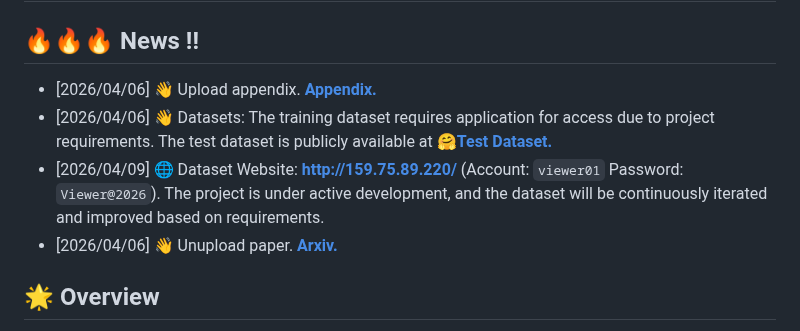
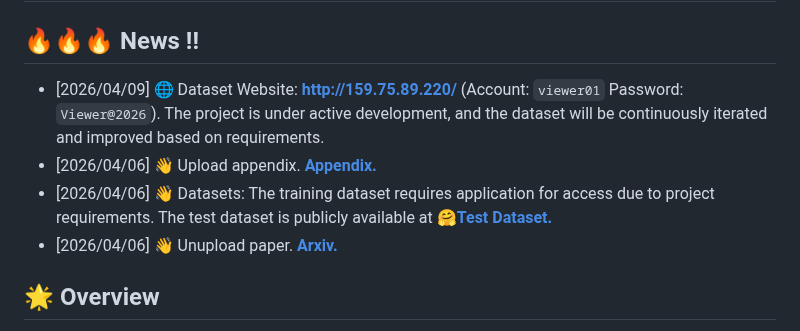
Before and after one commit to lxixim/MARINER, a Markdown page: README.md, the part around the change. GitHub-like rendering.

```diff
--- a/README.md
+++ b/README.md
@@ -2,9 +2,9 @@
 
 ## 🔥🔥🔥 News !!
 
+- [2026/04/09] 🌐 Dataset Website: **[http://159.75.89.220/](http://159.75.89.220/)** (Account: `viewer01` Password: `Viewer@2026`). The project is under active development, and the dataset will be continuously iterated and improved based on requirements.
 - [2026/04/06] 👋 Upload appendix. **[Appendix.](https://github.com/lxixim/MARINER/blob/main/Appendix/Appendix.pdf)**
 - [2026/04/06] 👋 Datasets: The training dataset requires application for access due to project requirements. The test dataset is publicly available at 🤗**[Test Dataset.](https://huggingface.co/datasets/lxixim/MARINER)**
-- [2026/04/09] 🌐 Dataset Website: **[http://159.75.89.220/](http://159.75.89.220/)** (Account: `viewer01` Password: `Viewer@2026`). The project is under active development, and the dataset will be continuously iterated and improved based on requirements.
 - [2026/04/06] 👋 Unupload paper. **[Arxiv.](https://arxiv.org/abs/XXXX.XXXXX)**
 
 ## 🌟 Overview
```
